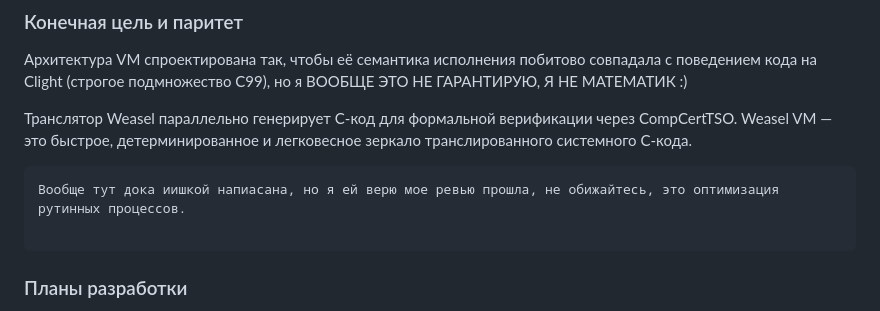
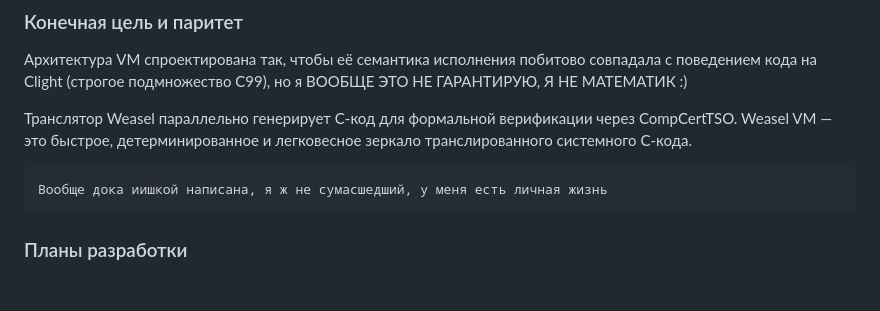
Before and after one commit to antllcon/weasel, a Markdown page: readme.md, the part around the change. GitHub-like rendering; blank space fills up the shorter version.

Commit message:
[main] Исправил описание

````diff
--- a/readme.md
+++ b/readme.md
@@ -85,8 +85,7 @@ Weasel VM полностью изолирована от операционно
 Транслятор Weasel параллельно генерирует C-код для формальной верификации через CompCertTSO. Weasel VM — это быстрое, детерминированное и легковесное зеркало транслированного системного C-кода.
 
 ```
-Вообще тут дока иишкой напиасана, но я ей верю мое ревью прошла, не обижайтесь, это оптимизация рутинных процессов.
-
+Вообще дока иишкой написана, я ж не сумасшедший, у меня есть личная жизнь
 ```
 ### Планы разработки
 1: Базовая архитектура VM и Типизированный байткод (Неделя 1)
````
